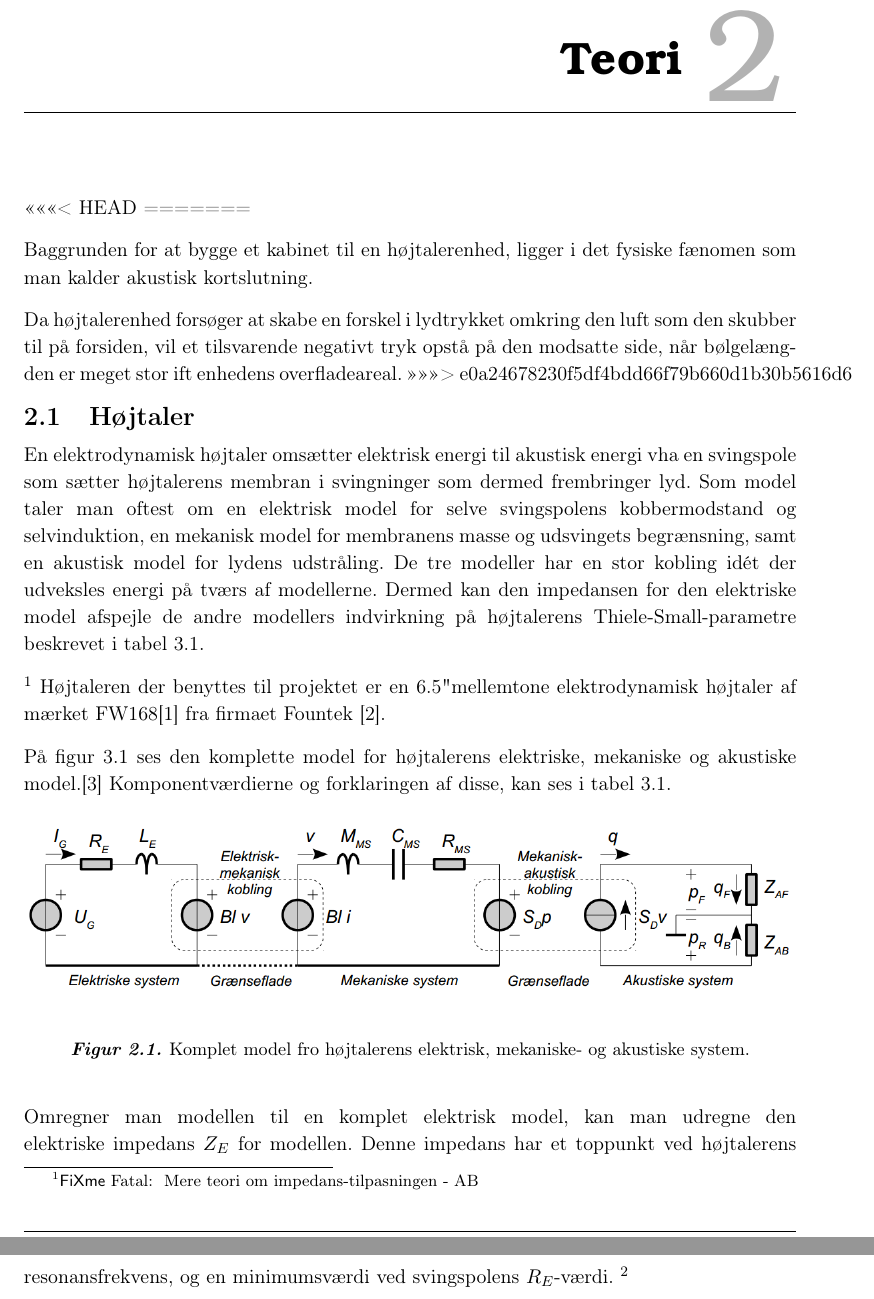
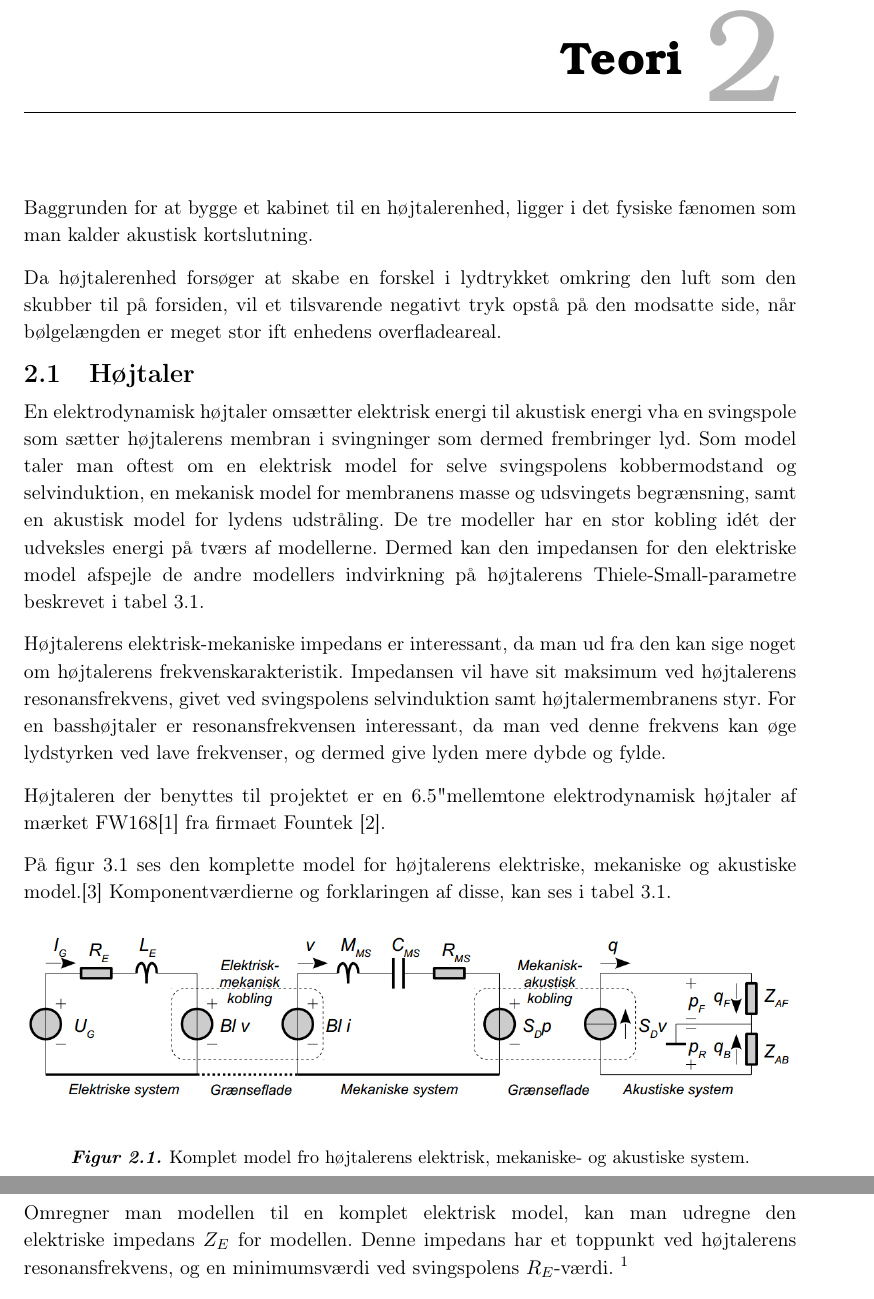
Before and after one commit to MrStonehigh/LYAK, a LaTeX book (Projekt/Rapport2/Main_Rapport.tex, which reads Projekt/Rapport2/Teori/Hojtaler.tex, Projekt/Rapport2/Teori/Teori.tex): two parts of pages 6 and 7 of 17, joined at a grey line, cut so that both start at the same text. Compiled offline with pdfLaTeX.

Commit message:
højtaler

```diff
--- a/Projekt/Rapport2/Teori/Hojtaler.tex
+++ b/Projekt/Rapport2/Teori/Hojtaler.tex
@@ -5,9 +5,8 @@
 En elektrodynamisk højtaler omsætter elektrisk energi til akustisk energi vha en svingspole som sætter højtalerens membran i svingninger som dermed frembringer lyd. Som model taler man oftest om en elektrisk model for selve svingspolens kobbermodstand og selvinduktion, en mekanisk model for membranens masse og udsvingets begrænsning, samt en akustisk model for lydens udstråling.
 De tre modeller har en stor kobling idét der udveksles energi på tværs af modellerne. Dermed kan den impedansen for den elektriske model afspejle de andre modellers indvirkning på højtalerens Thiele-Small-parametre beskrevet i tabel \ref{tab:TS}.
 
+Højtalerens elektrisk-mekaniske impedans er interessant, da man ud fra den kan sige noget om højtalerens frekvenskarakteristik. Impedansen vil have sit maksimum ved højtalerens resonansfrekvens, givet ved svingspolens selvinduktion samt højtalermembranens styr. For en basshøjtaler er resonansfrekvensen interessant, da man ved denne frekvens kan øge lydstyrken ved lave frekvenser, og dermed give lyden mere dybde og fylde.
 
-
-\fixme{ Mere teori om impedans-tilpasningen - AB}
 Højtaleren der benyttes til projektet er en 6.5" mellemtone elektrodynamisk højtaler af mærket FW168\cite{FW168} fra firmaet Fountek \cite{Fountek}.
 
 På figur \ref{fig:kompletmodel} ses den komplette model for højtalerens elektriske, mekaniske og akustiske model.\citep{Elektroakustik} Komponentværdierne og forklaringen af disse, kan ses i tabel \ref{tab:TS}.
--- a/Projekt/Rapport2/Teori/Teori.tex
+++ b/Projekt/Rapport2/Teori/Teori.tex
@@ -1,11 +1,9 @@
 \chapter{Teori}
-<<<<<<< HEAD
-=======
+
 
 Baggrunden for at bygge et kabinet til en højtalerenhed, ligger i det fysiske fænomen som man kalder akustisk kortslutning.
 
 Da højtalerenhed forsøger at skabe en forskel i lydtrykket omkring den luft som den skubber til på forsiden, vil et tilsvarende negativt tryk opstå på den modsatte side, når bølgelængden er meget stor ift enhedens overfladeareal.
->>>>>>> e0a24678230f5df4bdd66f79b660d1b30b5616d6
 
 \input{Teori/Hojtaler}
 \input{Teori/Kabinet}
```
Also changed, not shown: Projekt/Rapport2/Projektformulering/Projektformulering.tex (+7 -1 lines), Projekt/Rapport2/Main_Rapport.pdf.
